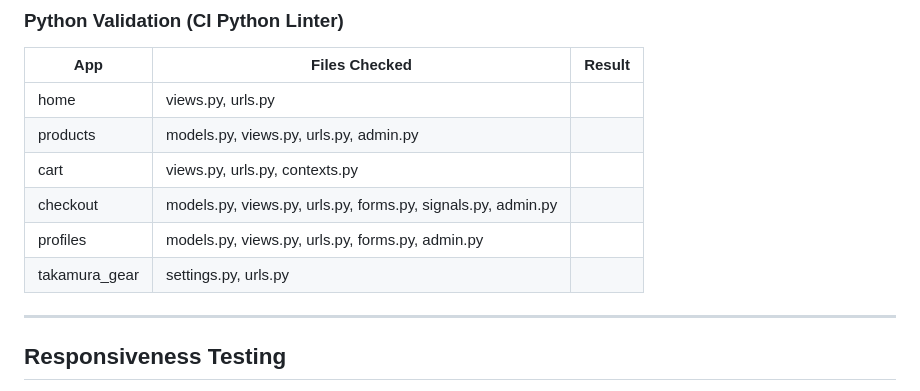
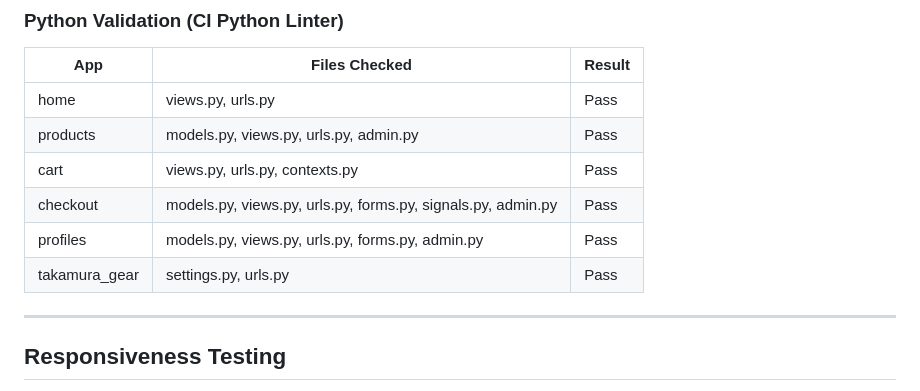
Before and after one commit to SynthSlav/Takamura-Gear, a Markdown page: TESTING.md, the part around the change. GitHub-like rendering.

Commit message:
add forgotten pass mark on the python linter tests

```diff
--- a/TESTING.md
+++ b/TESTING.md
@@ -291,12 +291,12 @@ All JavaScript files were validated using [JSHint](https://jshint.com/) with no
 
 | App | Files Checked | Result |
 |-----|---------------|--------|
-| home | views.py, urls.py | |
-| products | models.py, views.py, urls.py, admin.py | |
-| cart | views.py, urls.py, contexts.py | |
-| checkout | models.py, views.py, urls.py, forms.py, signals.py, admin.py | |
-| profiles | models.py, views.py, urls.py, forms.py, admin.py | |
-| takamura_gear | settings.py, urls.py | |
+| home | views.py, urls.py | Pass |
+| products | models.py, views.py, urls.py, admin.py | Pass |
+| cart | views.py, urls.py, contexts.py | Pass |
+| checkout | models.py, views.py, urls.py, forms.py, signals.py, admin.py | Pass |
+| profiles | models.py, views.py, urls.py, forms.py, admin.py | Pass |
+| takamura_gear | settings.py, urls.py | Pass |
 
 ---
 
```
